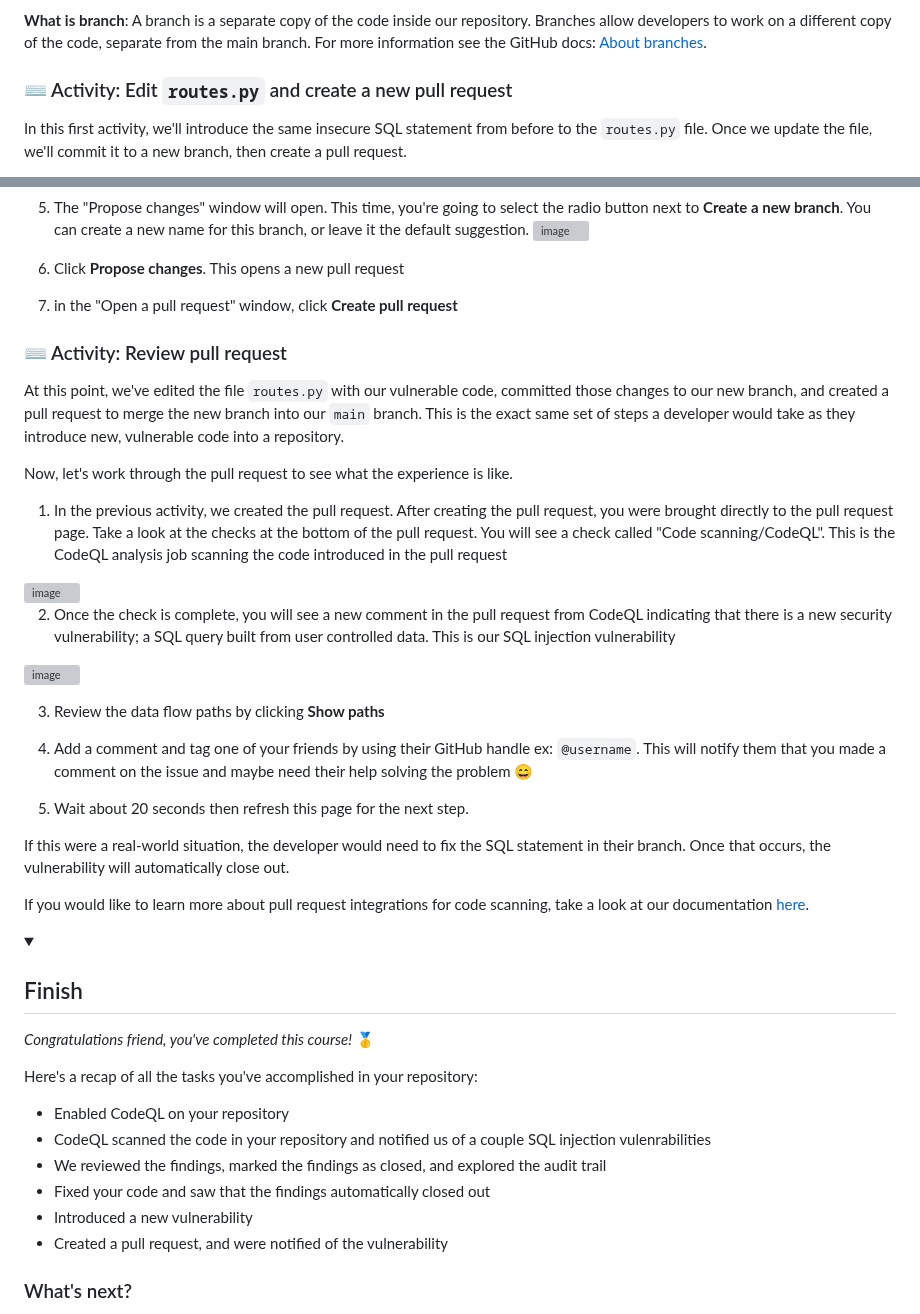
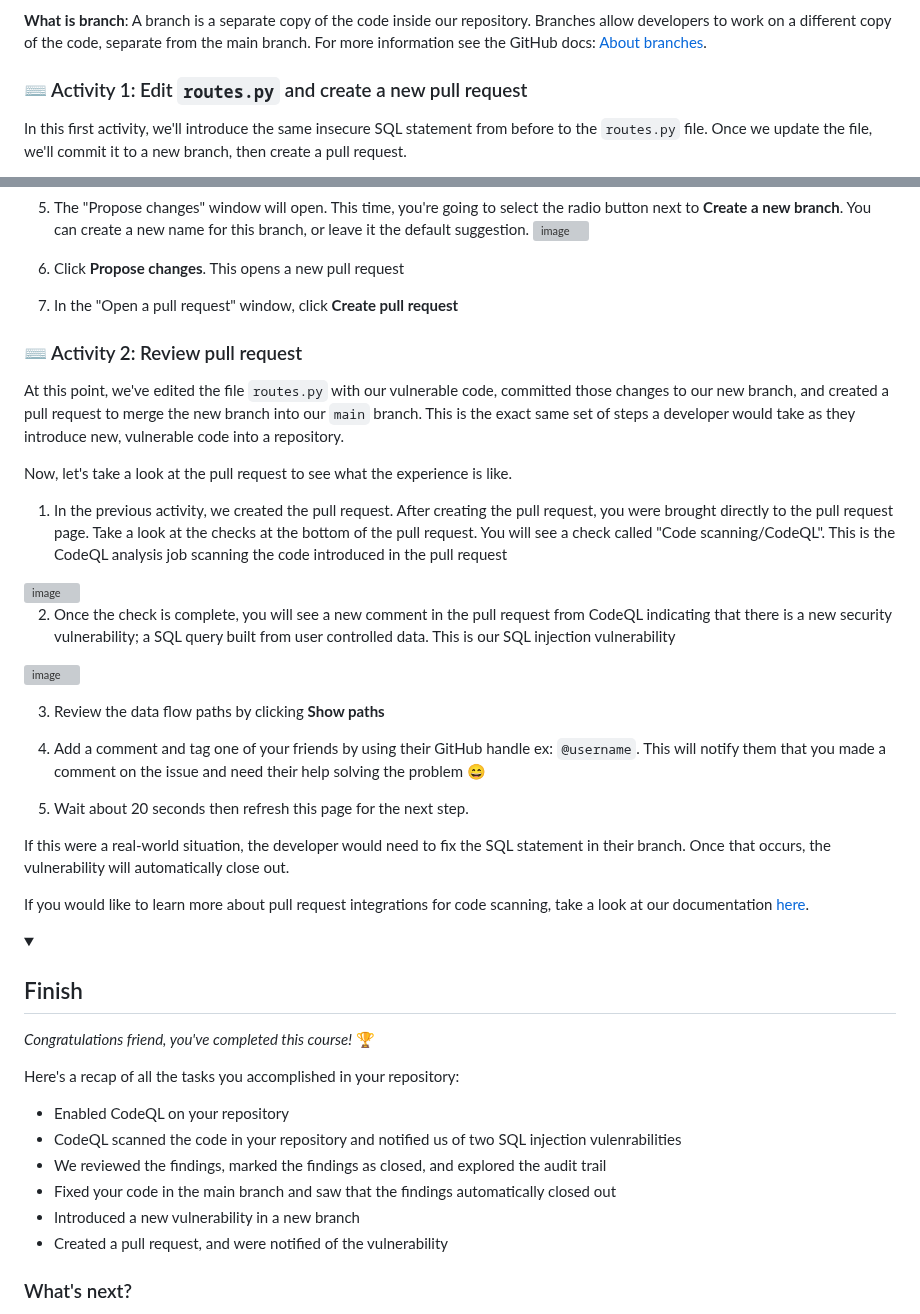
Before and after one commit to skills/introduction-to-codeql, a Markdown page: README.md, 2 parts joined by grey strips. GitHub-like rendering; folded sections open; grey boxes are pictures that could not be loaded.

```diff
--- a/README.md
+++ b/README.md
@@ -268,7 +268,7 @@ Let's get started 👍
 
 **What is branch**: A branch is a separate copy of the code inside our repository.  Branches allow developers to work on a different copy of the code, separate from the main branch.  For more information see the GitHub docs: [About branches](https://docs.github.com/en/pull-requests/collaborating-with-pull-requests/proposing-changes-to-your-work-with-pull-requests/about-branches#).
 
-### :keyboard: Activity: Edit `routes.py` and create a new pull request
+### :keyboard: Activity 1: Edit `routes.py` and create a new pull request
 
 In this first activity, we'll introduce the same insecure SQL statement from before to the `routes.py` file.  Once we update the file, we'll commit it to a new branch, then create a pull request.
 
@@ -288,14 +288,14 @@ In this first activity, we'll introduce the same insecure SQL statement from bef
   ![image](https://github.com/leftrightleft/enable-code-scanning/assets/4910518/62586097-2099-4f24-b7f6-30509933db2e)
 
   6. Click **Propose changes**.  This opens a new pull request
-  7. in the "Open a pull request" window, click **Create pull request**
+  7. In the "Open a pull request" window, click **Create pull request**
 
 
-### :keyboard: Activity: Review pull request
+### :keyboard: Activity 2: Review pull request
 
 At this point, we've edited the file `routes.py` with our vulnerable code, committed those changes to our new branch, and created a pull request to merge the new branch into our `main` branch.  This is the exact same set of steps a developer would take as they introduce new, vulnerable code into a repository.
 
-Now, let's work through the pull request to see what the experience is like.
+Now, let's take a look at the pull request to see what the experience is like.
 
 1. In the previous activity, we created the pull request.  After creating the pull request, you were brought directly to the pull request page.  Take a look at the checks at the bottom of the pull request.  You will see a check called "Code scanning/CodeQL".  This is the CodeQL analysis job scanning the code introduced in the pull request
 
@@ -307,7 +307,7 @@ Now, let's work through the pull request to see what the experience is like.
 
 3. Review the data flow paths by clicking **Show paths**
 
-4. Add a comment and tag one of your friends by using their GitHub handle ex: `@username`.  This will notify them that you made a comment on the issue and maybe need their help solving the problem 😄
+4. Add a comment and tag one of your friends by using their GitHub handle ex: `@username`.  This will notify them that you made a comment on the issue and need their help solving the problem 😄
 
 5. Wait about 20 seconds then refresh this page for the next step.
 
@@ -325,14 +325,14 @@ If you would like to learn more about pull request integrations for code scannin
 <details id=X>
 <summary><h2>Finish</h2></summary>
 
-_Congratulations friend, you've completed this course!_ 🥇
+_Congratulations friend, you've completed this course!_ 🏆
 
-Here's a recap of all the tasks you've accomplished in your repository:
+Here's a recap of all the tasks you accomplished in your repository:
   - Enabled CodeQL on your repository
-  - CodeQL scanned the code in your repository and notified us of a couple SQL injection vulenrabilities
+  - CodeQL scanned the code in your repository and notified us of two SQL injection vulenrabilities
   - We reviewed the findings, marked the findings as closed, and explored the audit trail
-  - Fixed your code and saw that the findings automatically closed out
-  - Introduced a new vulnerability
+  - Fixed your code in the main branch and saw that the findings automatically closed out
+  - Introduced a new vulnerability in a new branch
   - Created a pull request, and were notified of the vulnerability
 
 ### What's next?
```
